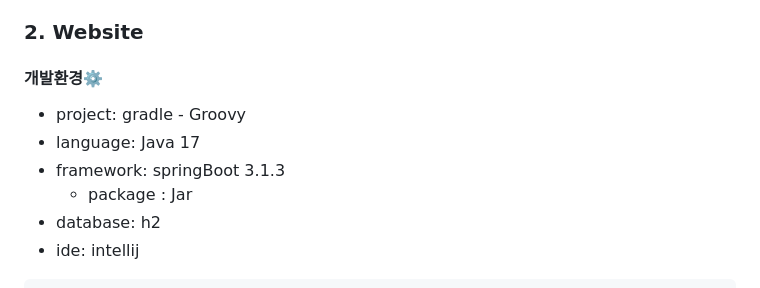
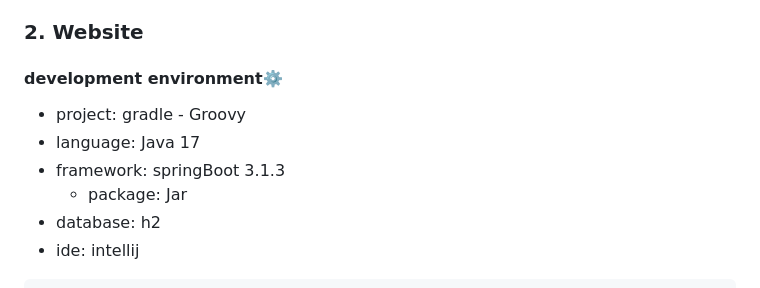
Before and after one commit to DYSA-OS/face-recognition-attendance-system, a Markdown page: README.md, the part around the change. Drawn GitHub-style.

```diff
--- a/README.md
+++ b/README.md
@@ -25,11 +25,11 @@ if __name__ == '__main__':
 
 ### 2. Website
 
-#### 개발환경⚙️
+#### development environment⚙️
 - project: gradle - Groovy
 - language: Java 17
 - framework: springBoot 3.1.3
-    - package : Jar
+    - package: Jar
 - database: h2
 - ide: intellij
 
```
